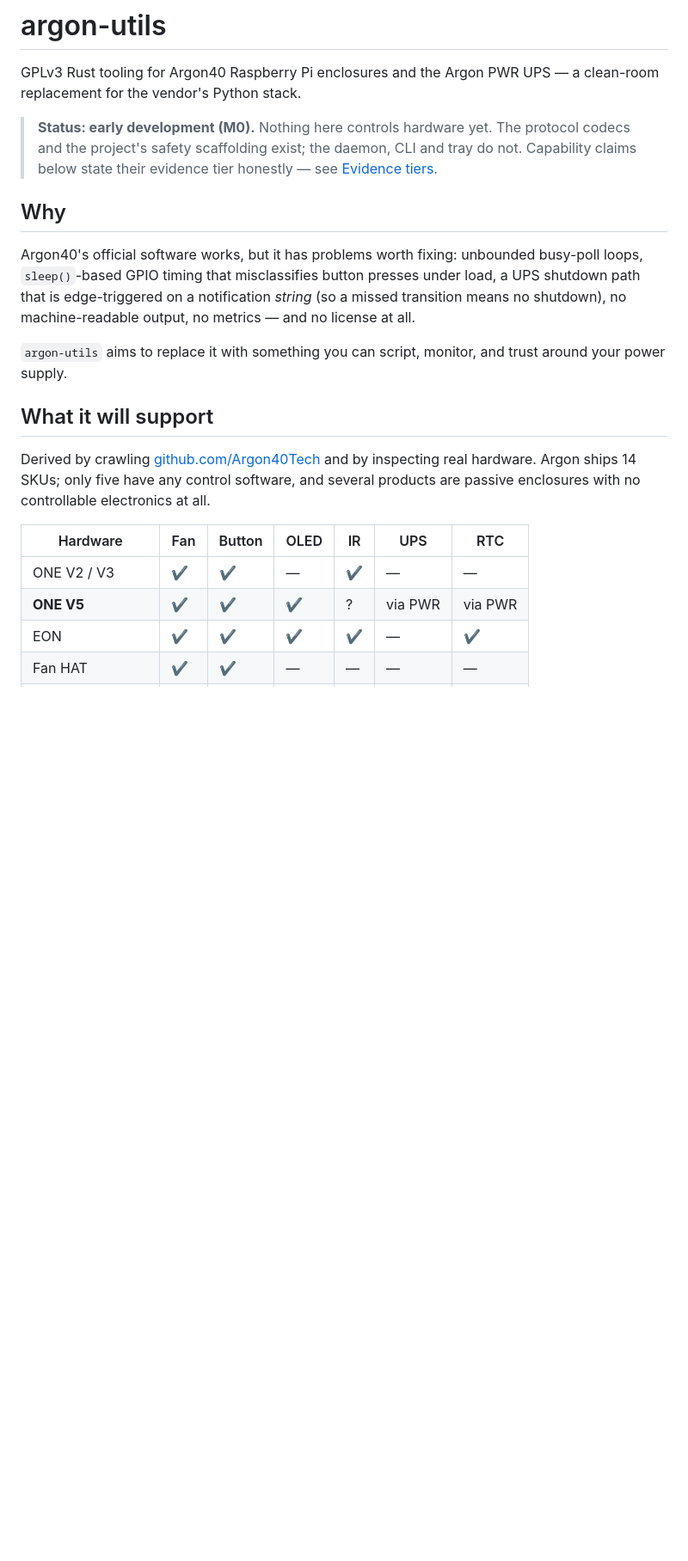
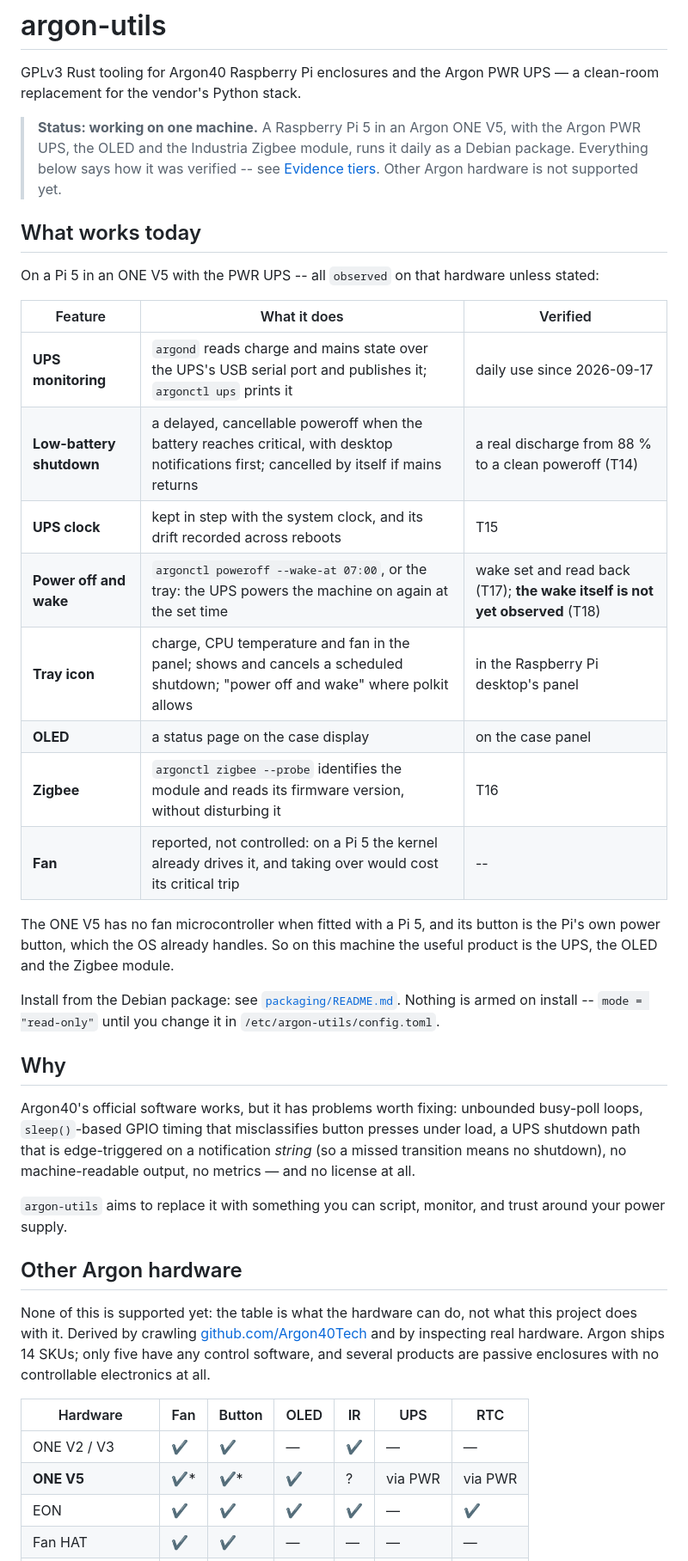
Before and after one commit to dc0sk/argon-utils, a Markdown page: README.md, the part around one of its changes. Shown at 86% size. GitHub-like rendering; blank space fills up the shorter version.

Commit message:
docs(readme): say what works today, and how it was verified
The README still said nothing controlled hardware yet. It now leads with
what runs on the ONE V5 + Pi 5 + PWR UPS, each feature with the test that
verified it -- and says plainly that the wake itself is not yet observed
(T18) and that other Argon hardware is not supported. The hardware table
is retitled as what the hardware can do, not what this project does, with
the Pi 5 caveat on the ONE V5's fan and button.

Co-Authored-By: Claude Opus 5 (1M context) <noreply@anthropic.com>

```diff
--- a/README.md
+++ b/README.md
@@ -3,10 +3,32 @@
 GPLv3 Rust tooling for Argon40 Raspberry Pi enclosures and the Argon PWR UPS — a clean-room
 replacement for the vendor's Python stack.
 
-> **Status: early development (M0).** Nothing here controls hardware yet. The protocol
-> codecs and the project's safety scaffolding exist; the daemon, CLI and tray do not.
-> Capability claims below state their evidence tier honestly — see
-> [Evidence tiers](#evidence-tiers).
+> **Status: working on one machine.** A Raspberry Pi 5 in an Argon ONE V5, with the Argon PWR
+> UPS, the OLED and the Industria Zigbee module, runs it daily as a Debian package. Everything
+> below says how it was verified -- see [Evidence tiers](#evidence-tiers). Other Argon
+> hardware is not supported yet.
+
+## What works today
+
+On a Pi 5 in an ONE V5 with the PWR UPS -- all `observed` on that hardware unless stated:
+
+| Feature | What it does | Verified |
+|---|---|---|
+| **UPS monitoring** | `argond` reads charge and mains state over the UPS's USB serial port and publishes it; `argonctl ups` prints it | daily use since 2026-09-17 |
+| **Low-battery shutdown** | a delayed, cancellable poweroff when the battery reaches critical, with desktop notifications first; cancelled by itself if mains returns | a real discharge from 88 % to a clean poweroff (T14) |
+| **UPS clock** | kept in step with the system clock, and its drift recorded across reboots | T15 |
+| **Power off and wake** | `argonctl poweroff --wake-at 07:00`, or the tray: the UPS powers the machine on again at the set time | wake set and read back (T17); **the wake itself is not yet observed** (T18) |
+| **Tray icon** | charge, CPU temperature and fan in the panel; shows and cancels a scheduled shutdown; "power off and wake" where polkit allows | in the Raspberry Pi desktop's panel |
+| **OLED** | a status page on the case display | on the case panel |
+| **Zigbee** | `argonctl zigbee --probe` identifies the module and reads its firmware version, without disturbing it | T16 |
+| **Fan** | reported, not controlled: on a Pi 5 the kernel already drives it, and taking over would cost its critical trip | -- |
+
+The ONE V5 has no fan microcontroller when fitted with a Pi 5, and its button is the Pi's own
+power button, which the OS already handles. So on this machine the useful product is the UPS,
+the OLED and the Zigbee module.
+
+Install from the Debian package: see [`packaging/README.md`](packaging/README.md). Nothing is
+armed on install -- `mode = "read-only"` until you change it in `/etc/argon-utils/config.toml`.
 
 ## Why
 
@@ -18,16 +40,17 @@ means no shutdown), no machine-readable output, no metrics — and no license at
 `argon-utils` aims to replace it with something you can script, monitor, and trust around
 your power supply.
 
-## What it will support
+## Other Argon hardware
 
-Derived by crawling [github.com/Argon40Tech](https://github.com/Argon40Tech) and by
+None of this is supported yet: the table is what the hardware can do, not what this project
+does with it. Derived by crawling [github.com/Argon40Tech](https://github.com/Argon40Tech) and by
 inspecting real hardware. Argon ships 14 SKUs; only five have any control software, and
 several products are passive enclosures with no controllable electronics at all.
 
 | Hardware | Fan | Button | OLED | IR | UPS | RTC |
 |---|---|---|---|---|---|---|
 | ONE V2 / V3 | ✔ | ✔ | — | ✔ | — | — |
-| **ONE V5** | ✔ | ✔ | ✔ | ? | via PWR | via PWR |
+| **ONE V5** | ✔\* | ✔\* | ✔ | ? | via PWR | via PWR |
 | EON | ✔ | ✔ | ✔ | ✔ | — | ✔ |
 | Fan HAT | ✔ | ✔ | — | — | — | — |
 | ONE UP | — | ✔ | — | — | ✔ | — |
```
Also changed, not shown: other parts of README.md (+7 -0 lines).
